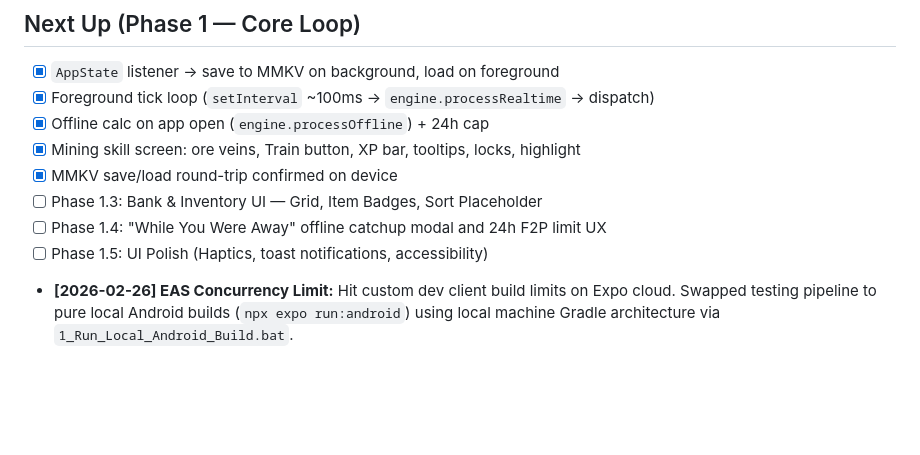
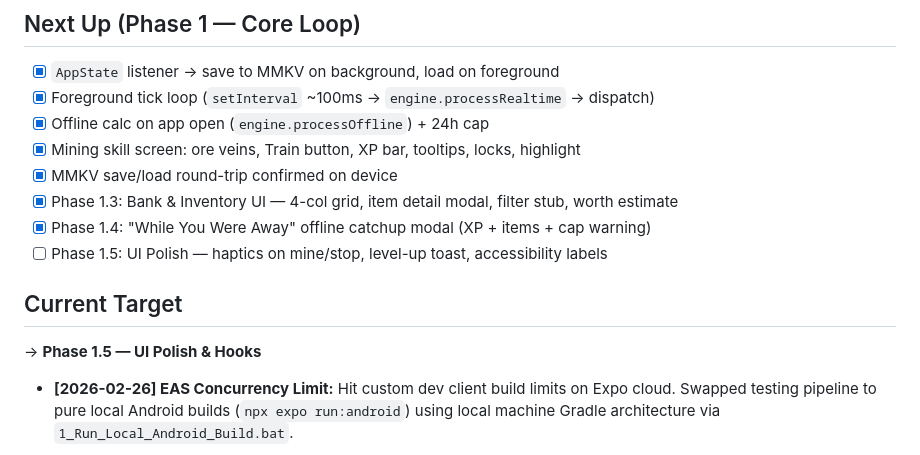
Before and after one commit to Otterdays/GAME-Arteria, a Markdown page: DOCU/SCRATCHPAD.md, the part around the change. Drawn GitHub-style; blank space fills up the shorter version.

Commit message:
feat(bank+wywa): Phase 1.3 full Bank UI + Phase 1.4 offline modal

```diff
--- a/DOCU/SCRATCHPAD.md
+++ b/DOCU/SCRATCHPAD.md
@@ -53,9 +53,12 @@
 - [x] Offline calc on app open (`engine.processOffline`) + 24h cap
 - [x] Mining skill screen: ore veins, Train button, XP bar, tooltips, locks, highlight
 - [x] MMKV save/load round-trip confirmed on device
-- [ ] Phase 1.3: Bank & Inventory UI — Grid, Item Badges, Sort Placeholder
-- [ ] Phase 1.4: "While You Were Away" offline catchup modal and 24h F2P limit UX
-- [ ] Phase 1.5: UI Polish (Haptics, toast notifications, accessibility)
+- [x] Phase 1.3: Bank & Inventory UI — 4-col grid, item detail modal, filter stub, worth estimate
+- [x] Phase 1.4: "While You Were Away" offline catchup modal (XP + items + cap warning)
+- [ ] Phase 1.5: UI Polish — haptics on mine/stop, level-up toast, accessibility labels
+
+## Current Target
+→ **Phase 1.5 — UI Polish & Hooks**
 - **[2026-02-26] EAS Concurrency Limit:** Hit custom dev client build limits on Expo cloud. Swapped testing pipeline to pure local Android builds (`npx expo run:android`) using local machine Gradle architecture via `1_Run_Local_Android_Build.bat`.
 
 > Full phased plan in `DOCS/ROADMAP.md`
```
